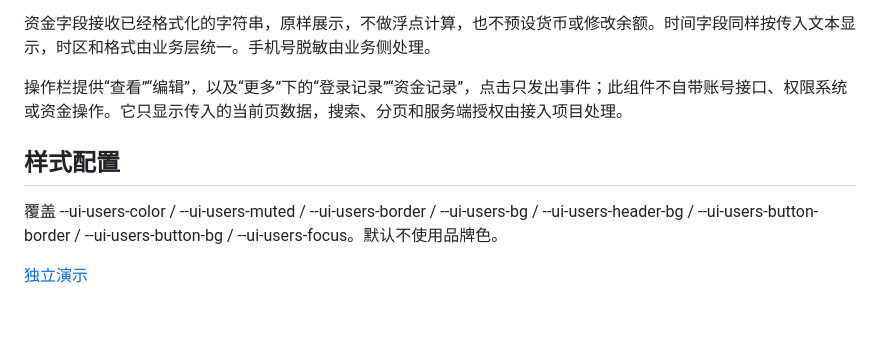
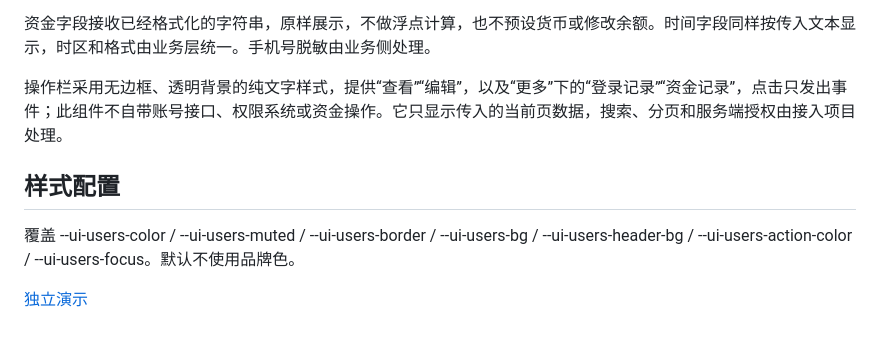
Before and after one commit to Smile96899/component-library, a Markdown page: user-table/README.md, the part around the change. GitHub-like rendering.

Commit message:
Use borderless text actions in user table

```diff
--- a/user-table/README.md
+++ b/user-table/README.md
@@ -50,10 +50,10 @@ render 可重复调用，替换当前数据；同一列表内 UID 必须非空
 
 资金字段接收已经格式化的字符串，原样展示，不做浮点计算，也不预设货币或修改余额。时间字段同样按传入文本显示，时区和格式由业务层统一。手机号脱敏由业务侧处理。
 
-操作栏提供“查看”“编辑”，以及“更多”下的“登录记录”“资金记录”，点击只发出事件；此组件不自带账号接口、权限系统或资金操作。它只显示传入的当前页数据，搜索、分页和服务端授权由接入项目处理。
+操作栏采用无边框、透明背景的纯文字样式，提供“查看”“编辑”，以及“更多”下的“登录记录”“资金记录”，点击只发出事件；此组件不自带账号接口、权限系统或资金操作。它只显示传入的当前页数据，搜索、分页和服务端授权由接入项目处理。
 
 ## 样式配置
 
-覆盖 --ui-users-color / --ui-users-muted / --ui-users-border / --ui-users-bg / --ui-users-header-bg / --ui-users-button-border / --ui-users-button-bg / --ui-users-focus。默认不使用品牌色。
+覆盖 --ui-users-color / --ui-users-muted / --ui-users-border / --ui-users-bg / --ui-users-header-bg / --ui-users-action-color / --ui-users-focus。默认不使用品牌色。
 
 [独立演示](index.html)
```
Also changed, not shown: assets/user-table.png, 1 other file.
